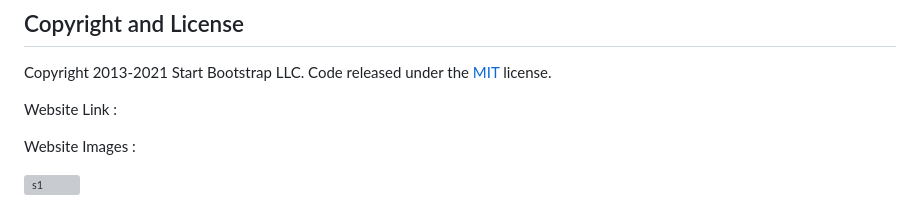
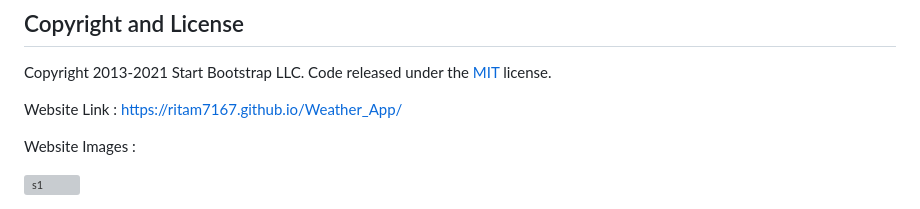
Before and after one commit to Ritam7167/Weather_App, a Markdown page: README.md, the part around the change. GitHub-like rendering; grey boxes are pictures that could not be loaded.

```diff
--- a/README.md
+++ b/README.md
@@ -68,7 +68,7 @@ Copyright 2013-2021 Start Bootstrap LLC. Code released under the [MIT](https://g
 
 
 
-Website Link :
+Website Link : https://ritam7167.github.io/Weather_App/
 
 Website Images :
 
```
